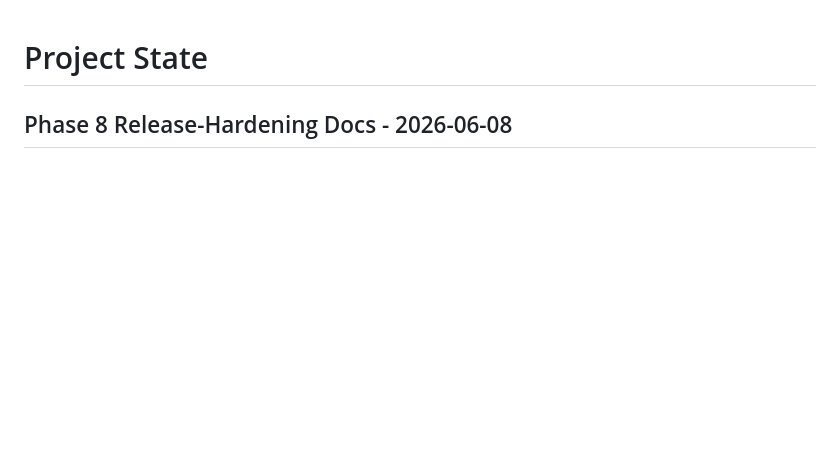
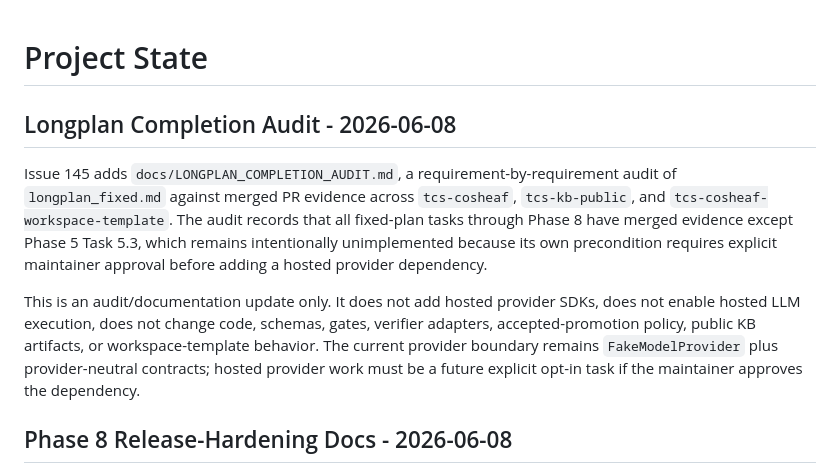
Before and after one commit to CheemsaDoge/tcs-cosheaf, a Markdown page: context/PROJECT_STATE.md, the part around the change. GitHub-like rendering; blank space fills up the shorter version.

Commit message:
Phase 8: longplan completion audit

```diff
--- a/context/PROJECT_STATE.md
+++ b/context/PROJECT_STATE.md
@@ -1,4 +1,21 @@
 # Project State
+
+## Longplan Completion Audit - 2026-06-08
+
+Issue 145 adds `docs/LONGPLAN_COMPLETION_AUDIT.md`, a requirement-by-requirement
+audit of `longplan_fixed.md` against merged PR evidence across `tcs-cosheaf`,
+`tcs-kb-public`, and `tcs-cosheaf-workspace-template`. The audit records that
+all fixed-plan tasks through Phase 8 have merged evidence except Phase 5 Task
+5.3, which remains intentionally unimplemented because its own precondition
+requires explicit maintainer approval before adding a hosted provider
+dependency.
+
+This is an audit/documentation update only. It does not add hosted provider
+SDKs, does not enable hosted LLM execution, does not change code, schemas,
+gates, verifier adapters, accepted-promotion policy, public KB artifacts, or
+workspace-template behavior. The current provider boundary remains
+`FakeModelProvider` plus provider-neutral contracts; hosted provider work must
+be a future explicit opt-in task if the maintainer approves the dependency.
 
 ## Phase 8 Release-Hardening Docs - 2026-06-08
 
```
Also changed, not shown: docs/LONGPLAN_COMPLETION_AUDIT.md (added, +116 -0 lines).
